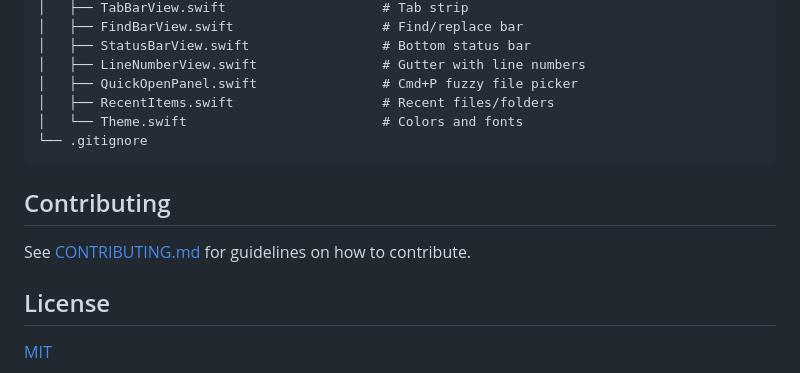
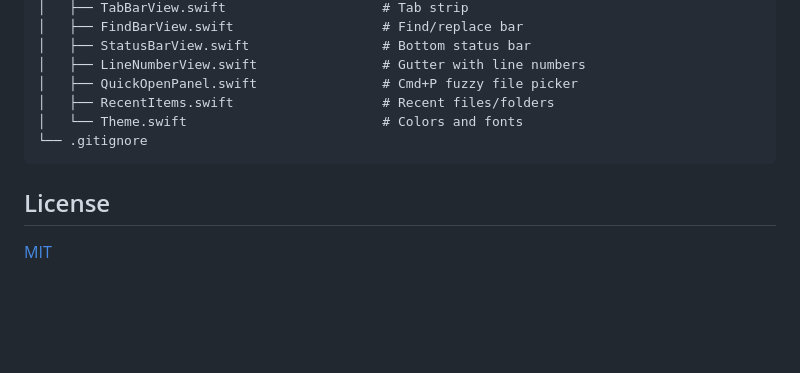
Before and after one commit to tosnetwork/maruedit, a Markdown page: README.md, the part around the change. Drawn GitHub-style; blank space fills up the shorter version.

Commit message:
Remove CONTRIBUTING.md and its dead README link
Co-Authored-By: Claude Sonnet 5 <noreply@anthropic.com>

````diff
--- a/README.md
+++ b/README.md
@@ -162,10 +162,6 @@ maruedit/
 └── .gitignore
 ```
 
-## Contributing
-
-See [CONTRIBUTING.md](CONTRIBUTING.md) for guidelines on how to contribute.
-
 ## License
 
 [MIT](LICENSE)
````
Also changed, not shown: CONTRIBUTING.md (deleted, +0 -79 lines).
